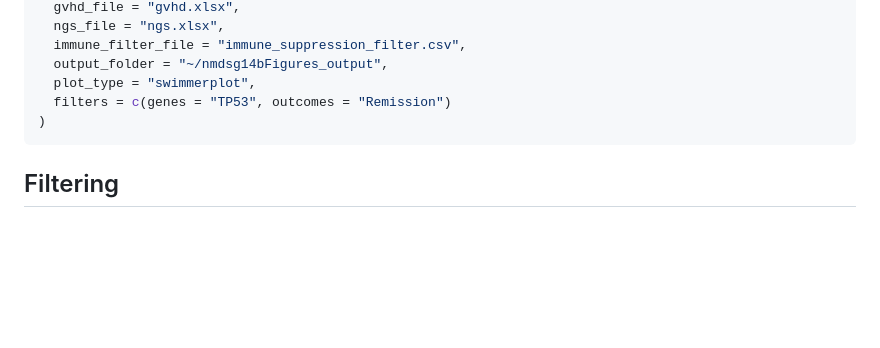
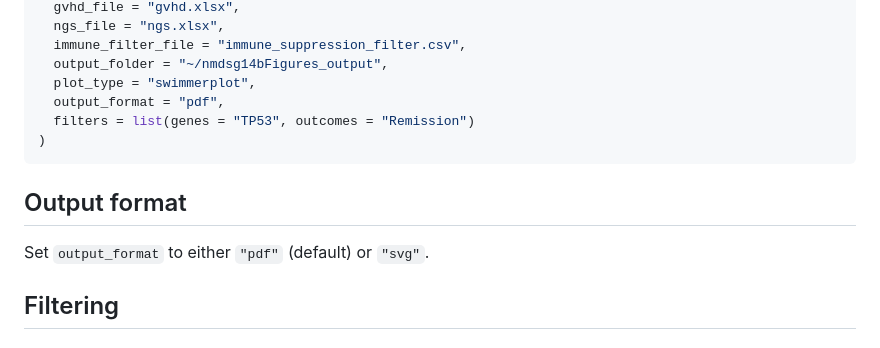
Before and after one commit to felix-falk/nmdsg14bFigures, a Markdown page: README.md, the part around the change. GitHub-like rendering; blank space fills up the shorter version.

Commit message:
Update README to include output_format parameter in nmds_figures_main example

````diff
--- a/README.md
+++ b/README.md
@@ -58,9 +58,14 @@ nmds_figures_main(
   immune_filter_file = "immune_suppression_filter.csv",
   output_folder = "~/nmdsg14bFigures_output",
   plot_type = "swimmerplot",
-  filters = c(genes = "TP53", outcomes = "Remission")
+  output_format = "pdf",
+  filters = list(genes = "TP53", outcomes = "Remission")
 )
 ```
+
+## Output format
+
+Set ```output_format``` to either ```"pdf"``` (default) or ```"svg"```.
 
 ## Filtering
 
````
